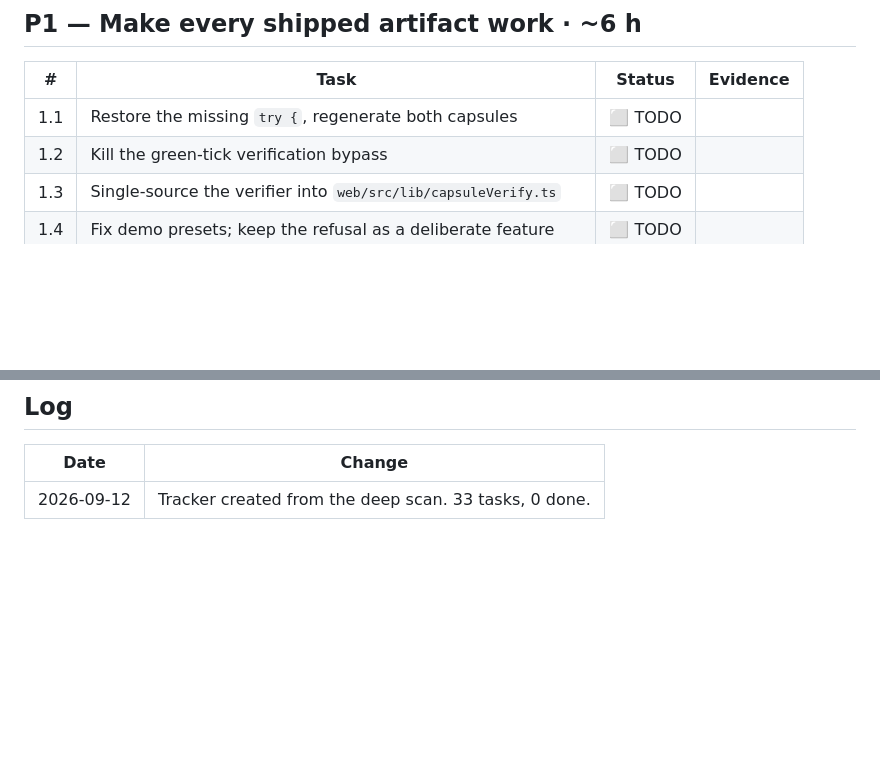
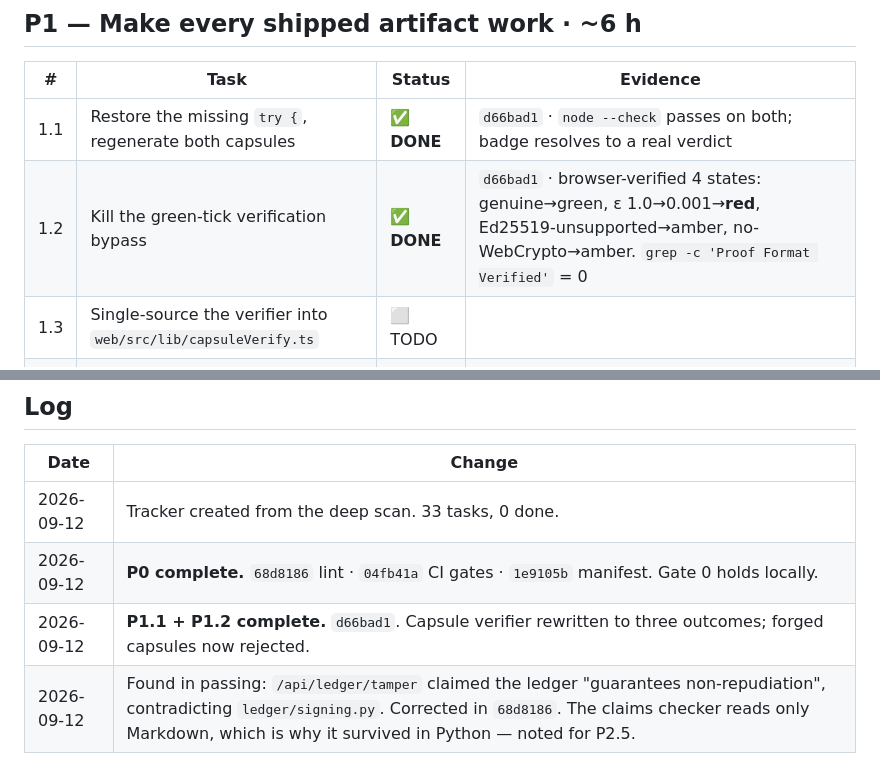
Before and after one commit to rajmodi262/SynthProof, a Markdown page: docs/ROAD_TO_TEN.md, 2 parts joined by grey strips. Drawn GitHub-style; blank space fills up the shorter version.

```diff
--- a/docs/ROAD_TO_TEN.md
+++ b/docs/ROAD_TO_TEN.md
@@ -58,8 +60,8 @@ Baseline commit: `eac2e54` · branch `audit-fixes-and-acs` · scan date 2026-09-
 
 | # | Task | Status | Evidence |
 |---|---|---|---|
-| 1.1 | Restore the missing `try {`, regenerate both capsules | ⬜ TODO | |
-| 1.2 | Kill the green-tick verification bypass | ⬜ TODO | |
+| 1.1 | Restore the missing `try {`, regenerate both capsules | ✅ **DONE** | `d66bad1` · `node --check` passes on both; badge resolves to a real verdict |
+| 1.2 | Kill the green-tick verification bypass | ✅ **DONE** | `d66bad1` · browser-verified 4 states: genuine→green, ε 1.0→0.001→**red**, Ed25519-unsupported→amber, no-WebCrypto→amber. `grep -c 'Proof Format Verified'` = 0 |
 | 1.3 | Single-source the verifier into `web/src/lib/capsuleVerify.ts` | ⬜ TODO | |
 | 1.4 | Fix demo presets; keep the refusal as a deliberate feature | ⬜ TODO | |
 | 1.5 | Repoint the three PDF builders at `01_Thesis_and_Deliverables/` | ⬜ TODO | |
@@ -143,3 +145,6 @@ claims and reproduce all run in CI and all pass.
 | Date | Change |
 |---|---|
 | 2026-09-12 | Tracker created from the deep scan. 33 tasks, 0 done. |
+| 2026-09-12 | **P0 complete.** `68d8186` lint · `04fb41a` CI gates · `1e9105b` manifest. Gate 0 holds locally. |
+| 2026-09-12 | **P1.1 + P1.2 complete.** `d66bad1`. Capsule verifier rewritten to three outcomes; forged capsules now rejected. |
+| 2026-09-12 | Found in passing: `/api/ledger/tamper` claimed the ledger "guarantees non-repudiation", contradicting `ledger/signing.py`. Corrected in `68d8186`. The claims checker reads only Markdown, which is why it survived in Python — noted for P2.5. |
```
Also changed, not shown: other parts of docs/ROAD_TO_TEN.md (+13 -11 lines).
